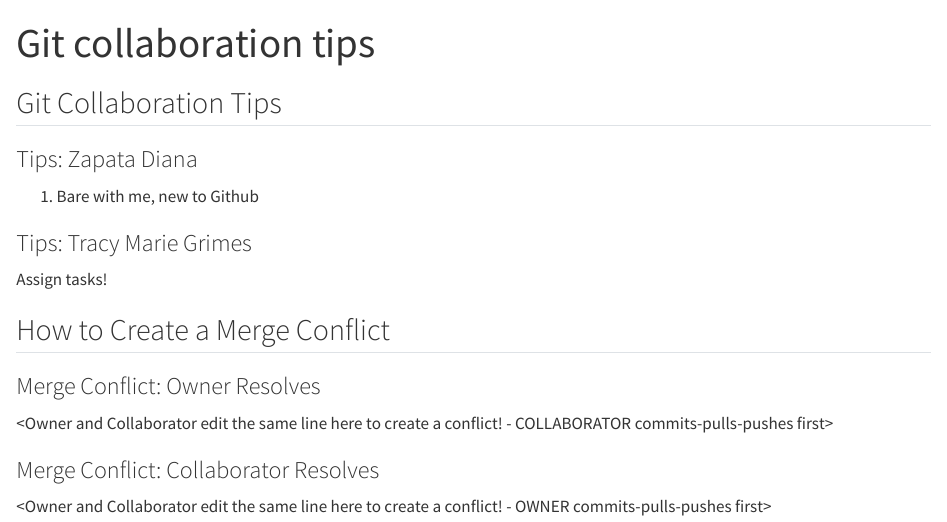
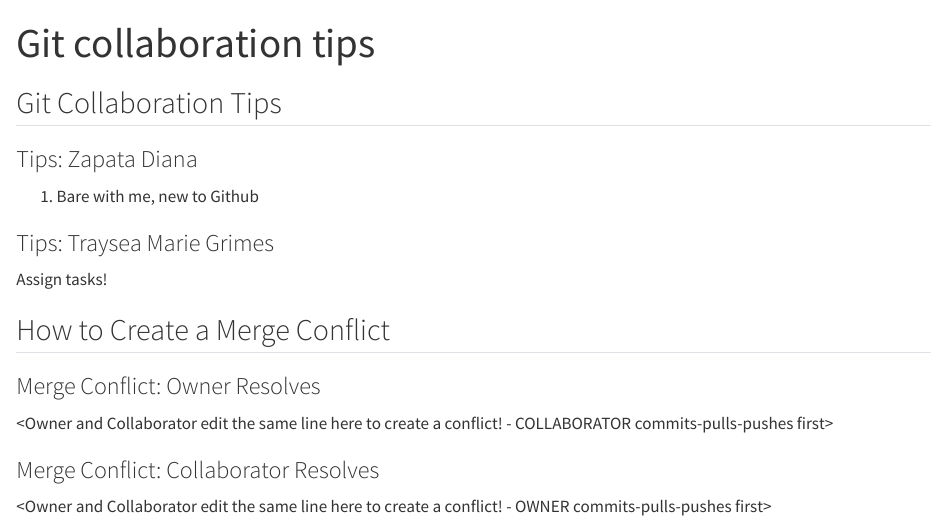
Before and after one commit to dianaverse/collaboration_github_test, a Quarto document (GitCollabTips.qmd): the page in a window 1100 px wide, from its top. Rendered offline with R 4.5, knitr and Pandoc in place of Quarto, with nearby package versions.

Commit message:
change name

```diff
--- a/GitCollabTips.qmd
+++ b/GitCollabTips.qmd
@@ -10,7 +10,7 @@ format: html
 
 1. Bare with me, new to Github
 
-### Tips: Tracy Marie Grimes
+### Tips: Traysea Marie Grimes
 
 Assign tasks!
 
```
